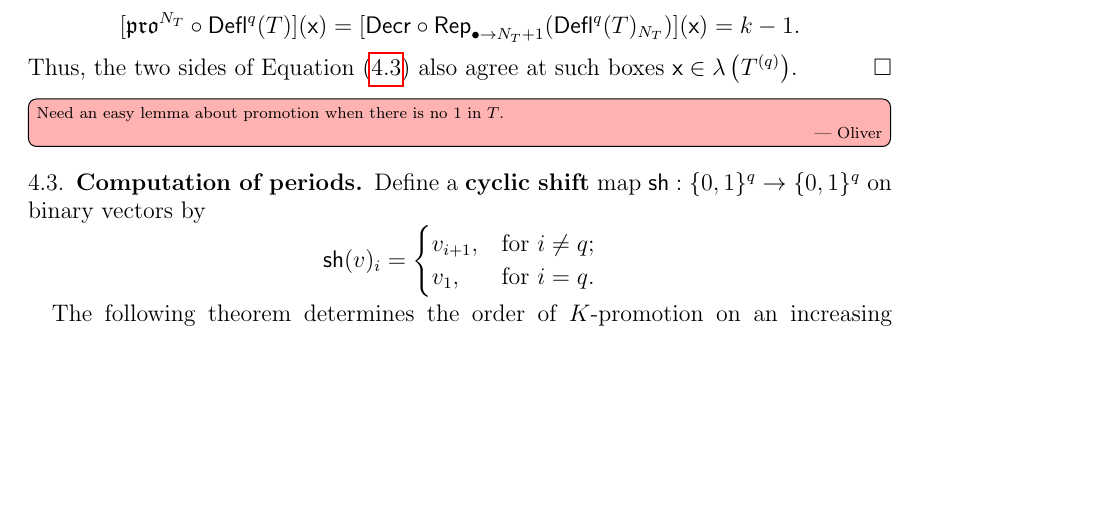
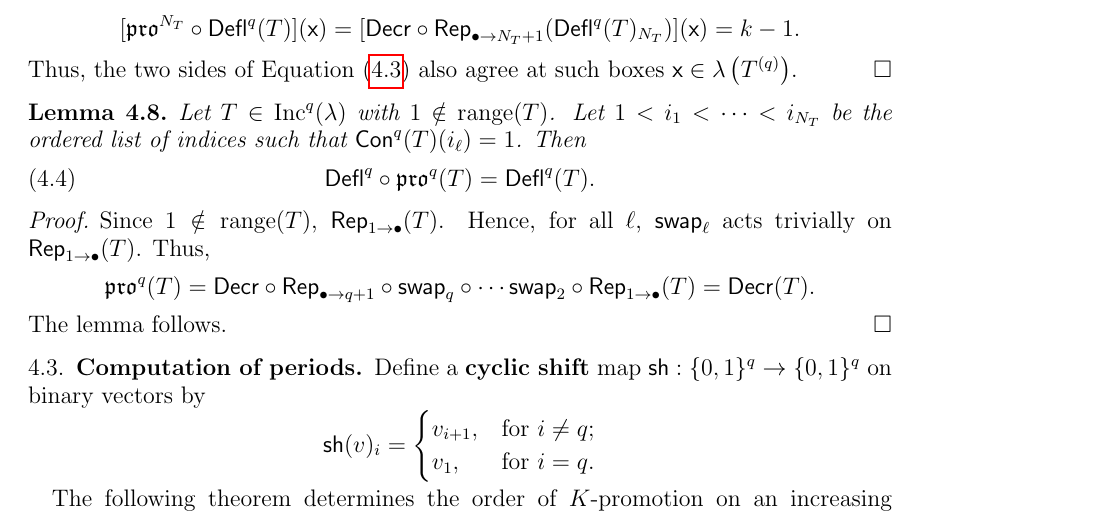
Before and after one commit to dogestoyevsky/ExceptionalPlanePartitions, a LaTeX paper (exceptionals3.tex): part of page 15 of 26, cut so that both start at the same text, the shorter picture padded with empty space. Compiled offline with pdfLaTeX.

Commit message:
added lemma with proof about the case without 1

```diff
--- a/exceptionals3.tex
+++ b/exceptionals3.tex
@@ -713,7 +713,19 @@ Thus, we must have
   \left(T^{(q)} \right)$.
 \end{proof}
 
-\Oliver{Need an easy lemma about promotion when there is no $1$ in $T$.}
+\begin{lemma}\label{lem:no_one}
+Let $T \in \inc^q(\lambda)$ with $1 \notin \mathrm{range}(T)$. Let $1 < i_1 < \dots < i_{N_T}$ be the ordered list of indices such that $\content^q(T)(i_\ell) = 1$. Then
+\begin{equation}\label{eq:no_one}
+ \deflate^q \circ \pro^q(T) = \deflate^q(T).
+\end{equation}
+\end{lemma}
+\begin{proof}
+Since $1 \notin \mathrm{range}(T)$, $\rep_{1 \to \bullet}(T)$. Hence, for all $\ell$, $\swap_\ell$ acts trivially on $\rep_{1 \to \bullet}(T)$. Thus,
+\[
+\pro^q(T) = \decr \circ \rep_{\bullet \to q+1} \circ \swap_q \circ \cdots \swap_2 \circ \rep_{1 \to \bullet}(T) = \decr(T).
+\]
+The lemma follows.
+\end{proof}
 
 \subsection{Computation of periods}\label{sec:period}
 
```
Also changed, not shown: exceptionals3.pdf, 4 other files.
